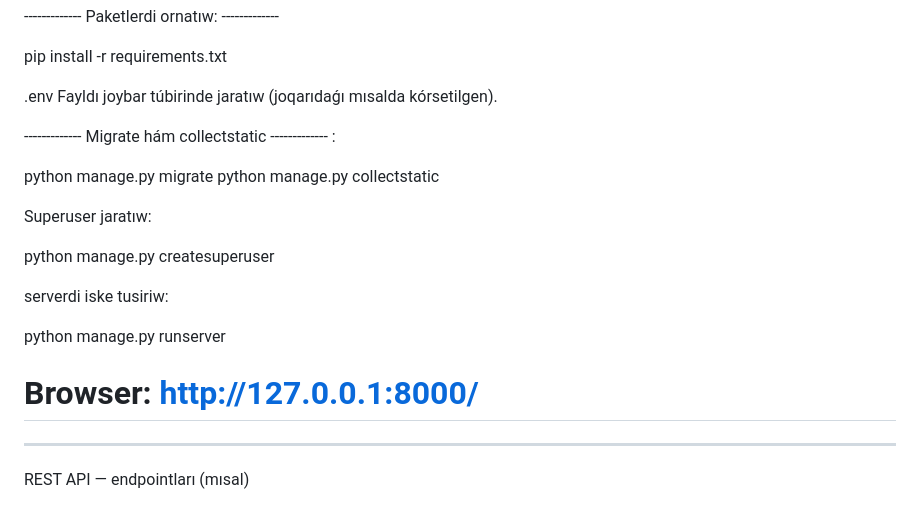
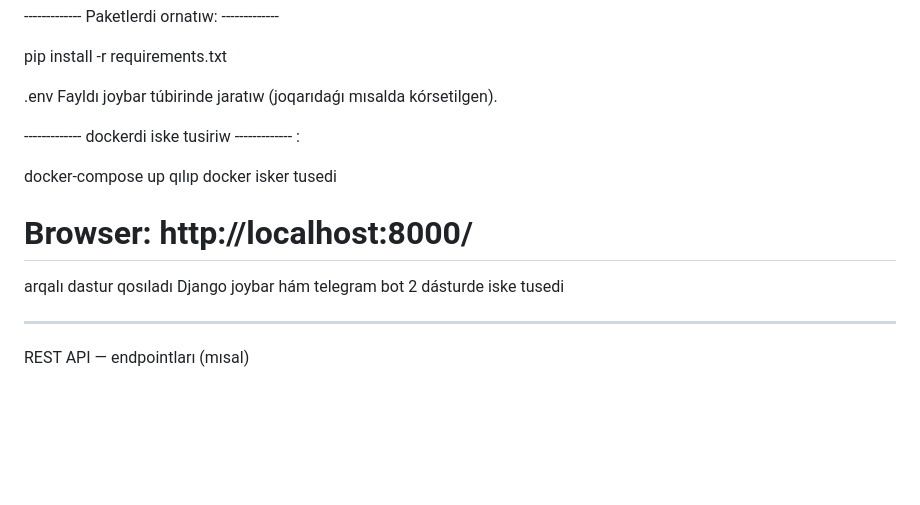
Before and after one commit to RozumbetovBabur/weatheraBaburDeveloper, a Markdown page: README.md, the part around the change. Drawn GitHub-style; blank space fills up the shorter version.

Commit message:
The readme has been updated.

```diff
--- a/README.md
+++ b/README.md
@@ -108,22 +108,15 @@ pip install -r requirements.txt
 
 .env Fayldı joybar túbirinde jaratıw (joqarıdaǵı mısalda kórsetilgen).
 
-------------- Migrate hám collectstatic ------------- :
-
-python manage.py migrate
-python manage.py collectstatic
 
 
-Superuser jaratıw:
+------------- dockerdi iske tusiriw ------------- :
 
-python manage.py createsuperuser
-
-
-serverdi iske tusiriw:
-
-python manage.py runserver
-# Browser: http://127.0.0.1:8000/
-
+docker-compose up
+qılıp docker isker tusedi
+# Browser: http://localhost:8000/
+arqalı dastur qosıladı
+Django joybar hám telegram bot 2 dásturde iske tusedi
 
 --------------------------------------------------------------
 
```
